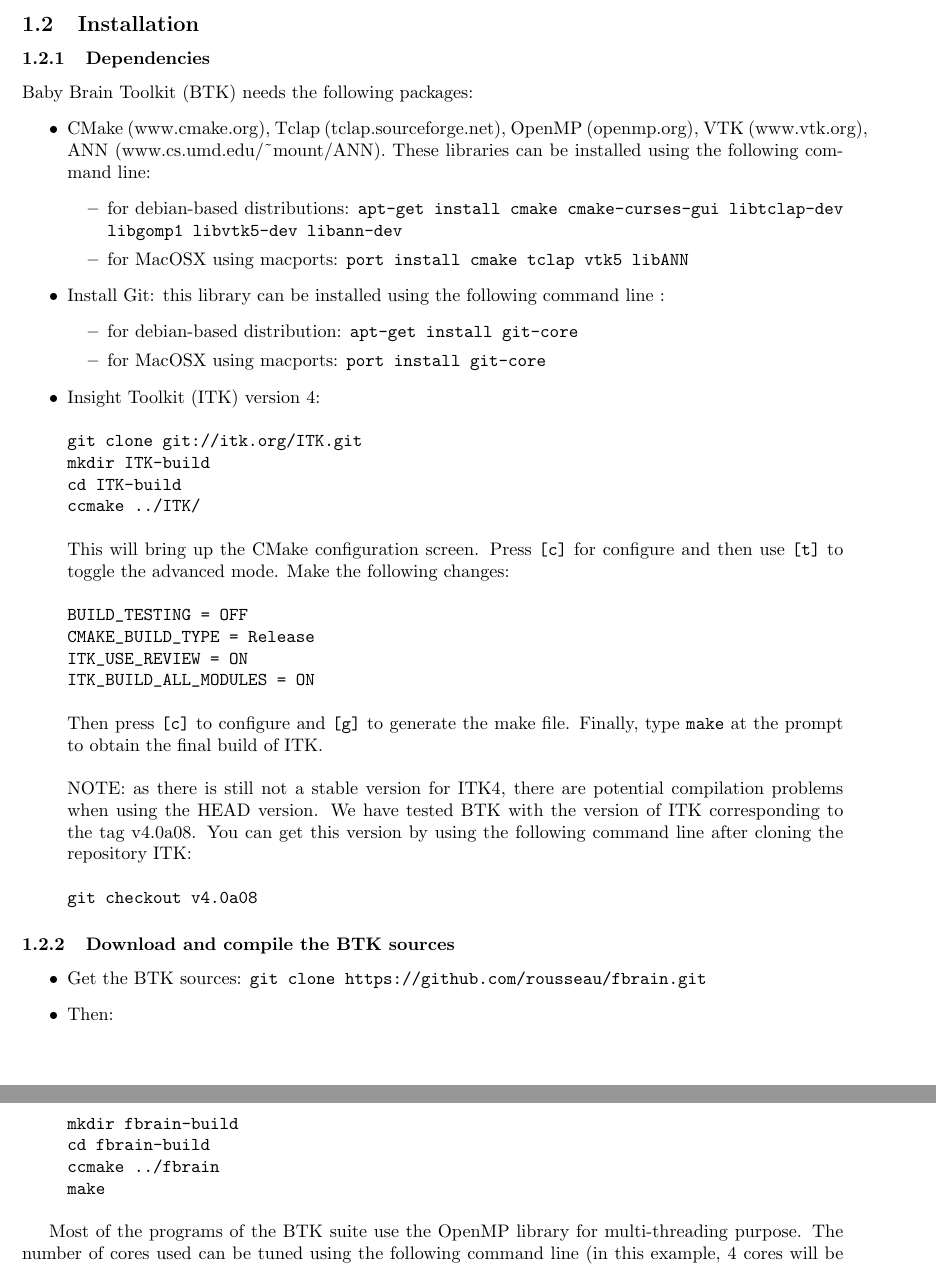
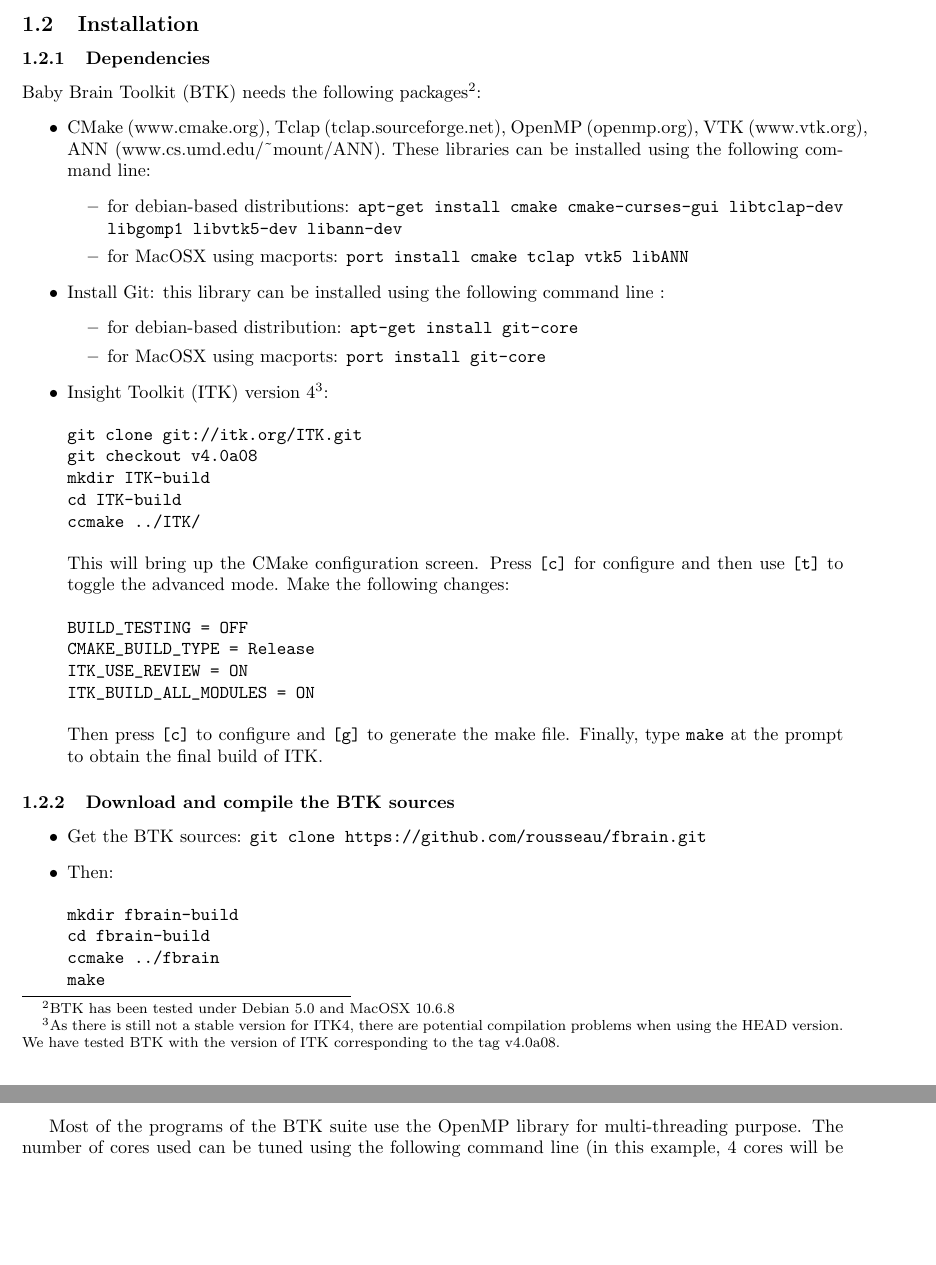
Before and after one commit to rousseau/fbrain, a LaTeX document (Documentation/Latex/btk.tex): two parts of pages 2 and 3 of 10, joined at a grey line, cut so that both start at the same text, the shorter picture padded with empty space. Compiled offline with pdfLaTeX.

Commit message:
minor modification in documentation (installation part)

```diff
--- a/Documentation/Latex/btk.tex
+++ b/Documentation/Latex/btk.tex
@@ -59,7 +59,7 @@
 
 \subsubsection{Dependencies}
 
-Baby Brain Toolkit (BTK) needs the following packages:
+Baby Brain Toolkit (BTK) needs the following packages\footnote{BTK has been tested under Debian 5.0 and MacOSX 10.6.8}:
 \begin{itemize}
  \item CMake (www.cmake.org), Tclap (tclap.sourceforge.net), OpenMP (openmp.org), VTK (www.vtk.org), ANN (www.cs.umd.edu/\string~mount/ANN). These libraries can be installed using the following command line:
  \begin{itemize}
@@ -71,9 +71,10 @@
  \item for debian-based distribution: \texttt{apt-get install git-core}
  \item for MacOSX using macports: \texttt{port install git-core}
  \end{itemize}
- \item Insight Toolkit (ITK) version 4:
+ \item Insight Toolkit (ITK) version 4\footnote{As there is still not a stable version for ITK4, there are potential compilation problems when using the HEAD version. We have tested BTK with the version of ITK corresponding to the tag v4.0a08.}:
 \begin{verbatim}
 git clone git://itk.org/ITK.git
+git checkout v4.0a08
 mkdir ITK-build
 cd ITK-build
 ccmake ../ITK/
@@ -86,15 +87,7 @@
 ITK_BUILD_ALL_MODULES = ON
 \end{verbatim}
 Then press \texttt{[c]} to configure and \texttt{[g]} to generate the make file.
-Finally, type \texttt{make} at the prompt to obtain the final build of ITK.\\\\
-NOTE: as there is still not a stable version for ITK4, there are potential
-compilation problems when using the HEAD version. We have tested BTK with the
-version of ITK corresponding to the tag v4.0a08. You can get this version by
-using the following command line after cloning the repository ITK:
-\begin{verbatim}
-git checkout v4.0a08
-\end{verbatim}
-
+Finally, type \texttt{make} at the prompt to obtain the final build of ITK.
 
 \end{itemize}
 
```
Also changed, not shown: Documentation/Latex/btk.pdf.
